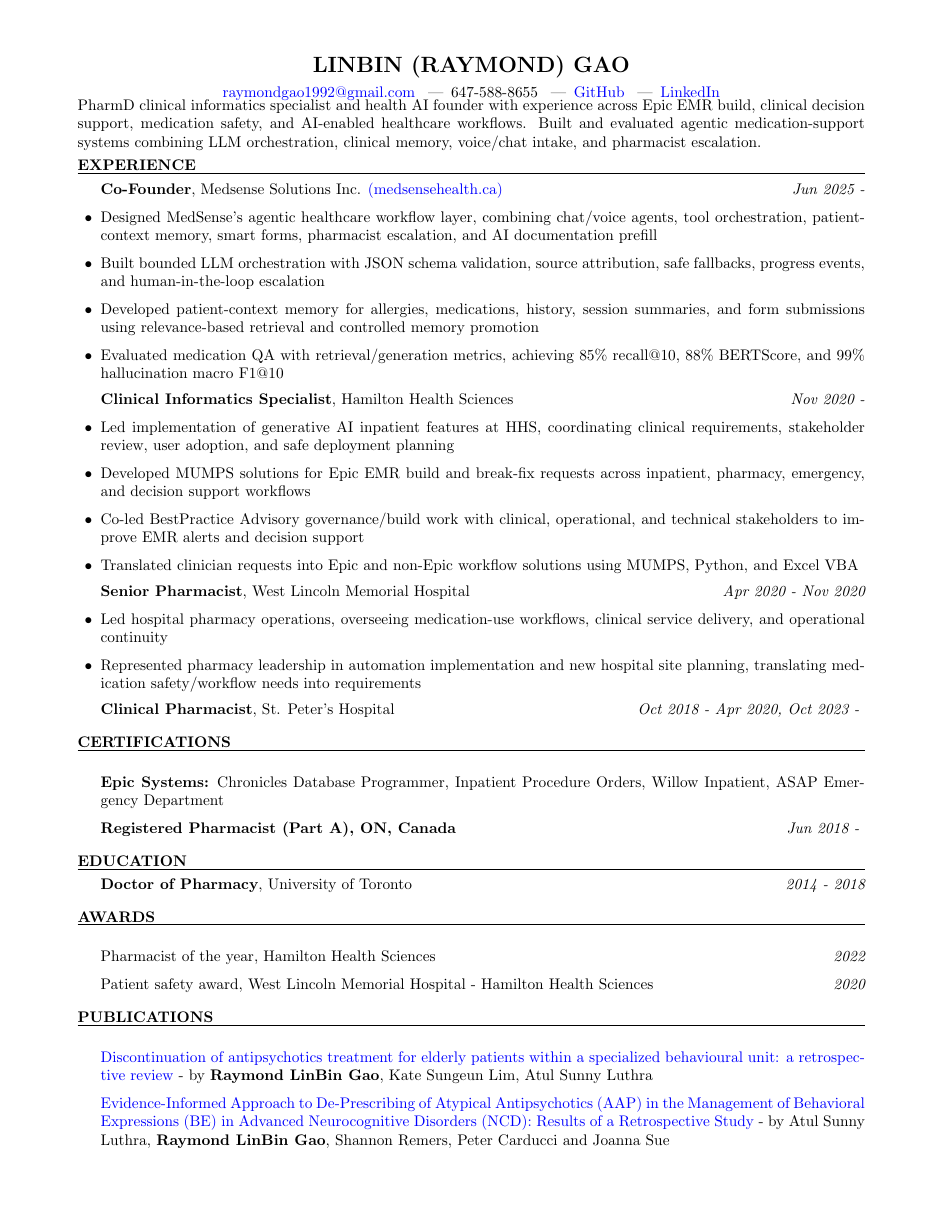
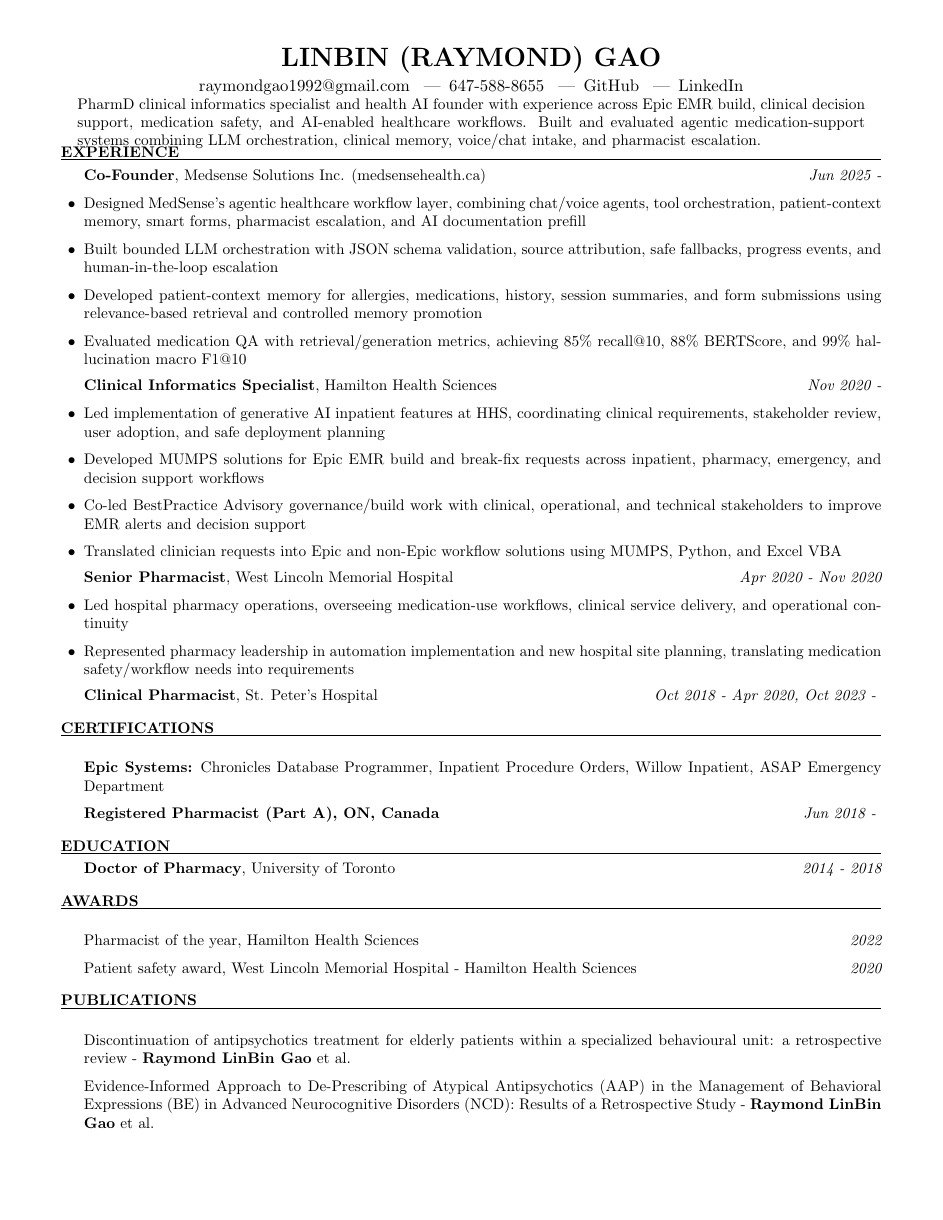
Before and after one commit to gaolin1/resume, a LaTeX CV (Raymond_Gao_Resume.tex): the whole page. Compiled offline with pdfLaTeX.

Commit message:
Clean up resume formatting

```diff
--- a/Raymond_Gao_Resume.tex
+++ b/Raymond_Gao_Resume.tex
@@ -1,19 +1,24 @@
 \documentclass{resume}
-\usepackage[left=0.7in,top=0.5in,right=0.7in,bottom=0.45in]{geometry}
-\usepackage[colorlinks=true, urlcolor=blue, linkcolor=red]{hyperref}
+\usepackage[left=0.55in,top=0.42in,right=0.55in,bottom=0.35in]{geometry}
+\usepackage[colorlinks=true, urlcolor=black, linkcolor=black]{hyperref}
 \newcommand{\tab}[1]{\hspace{.2667\textwidth}\rlap{#1}}
 \newcommand{\itab}[1]{\hspace{0em}\rlap{#1}}
 \setlength{\parskip}{0pt}
-\def\namesize{\Large}
+\def\namesize{\LARGE}
 \def\nameskip{\smallskip}
-\def\addressskip{\vspace{-0.35em}}
+\def\addressskip{\vspace{0.1em}}
 \def\sectionlineskip{\vspace{0.15em}}
-\def\sectionskip{\vspace{0.35em}}
+\def\sectionskip{\vspace{0.3em}}
 \name{LinBin (Raymond) Gao}
-\address{\small \href{mailto:raymondgao1992@gmail.com}{raymondgao1992@gmail.com} \enspace|\enspace 647-588-8655 \enspace|\enspace \href{https://github.com/gaolin1}{GitHub} \enspace|\enspace \href{https://ca.linkedin.com/in/raymond-gao-5157686b}{LinkedIn}}
+\address{\href{mailto:raymondgao1992@gmail.com}{raymondgao1992@gmail.com} \enspace|\enspace 647-588-8655 \enspace|\enspace \href{https://github.com/gaolin1}{GitHub} \enspace|\enspace \href{https://ca.linkedin.com/in/raymond-gao-5157686b}{LinkedIn}}
 \begin{document}
 \small
-\noindent PharmD clinical informatics specialist and health AI founder with experience across Epic EMR build, clinical decision support, medication safety, and AI-enabled healthcare workflows. Built and evaluated agentic medication-support systems combining LLM orchestration, clinical memory, voice/chat intake, and pharmacist escalation.
+\begin{center}
+\begin{minipage}{0.96\textwidth}
+PharmD clinical informatics specialist and health AI founder with experience across Epic EMR build, clinical decision support, medication safety, and AI-enabled healthcare workflows. Built and evaluated agentic medication-support systems combining LLM orchestration, clinical memory, voice/chat intake, and pharmacist escalation.
+\end{minipage}
+\end{center}
+\vspace{-0.6em}
 
 \begin{rSection}{Experience}
 
@@ -55,8 +60,8 @@
 \end{rSection}
 
 \begin{rSection}{Publications}
-\item \href{https://link.springer.com/article/10.1007/s11096-020-01135-9}{Discontinuation of antipsychotics treatment for elderly patients within a specialized behavioural unit: a retrospective review} - by {\bf Raymond LinBin Gao}, Kate Sungeun Lim, Atul Sunny Luthra
-\item \href{https://www.mdpi.com/2308-3417/7/1/14}{Evidence-Informed Approach to De-Prescribing of Atypical Antipsychotics (AAP) in the Management of Behavioral Expressions (BE) in Advanced Neurocognitive Disorders (NCD): Results of a Retrospective Study} - by Atul Sunny Luthra, {\bf Raymond LinBin Gao}, Shannon Remers, Peter Carducci and Joanna Sue
+\item \href{https://link.springer.com/article/10.1007/s11096-020-01135-9}{Discontinuation of antipsychotics treatment for elderly patients within a specialized behavioural unit: a retrospective review} - {\bf Raymond LinBin Gao} et al.
+\item \href{https://www.mdpi.com/2308-3417/7/1/14}{Evidence-Informed Approach to De-Prescribing of Atypical Antipsychotics (AAP) in the Management of Behavioral Expressions (BE) in Advanced Neurocognitive Disorders (NCD): Results of a Retrospective Study} - {\bf Raymond LinBin Gao} et al.
 \end{rSection}
 
 \end{document}
```
Also changed, not shown: Raymond_Gao_Resume.pdf.
